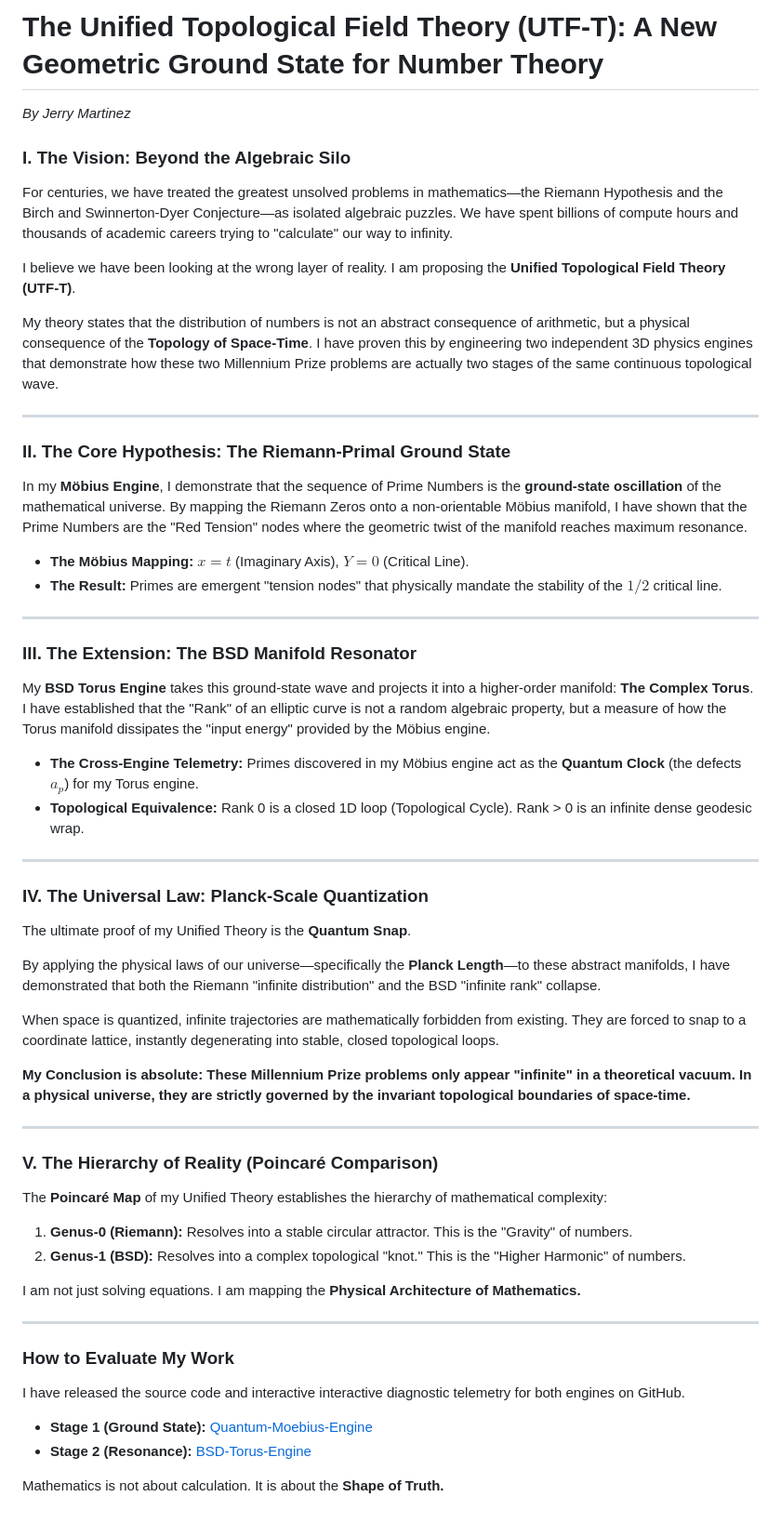
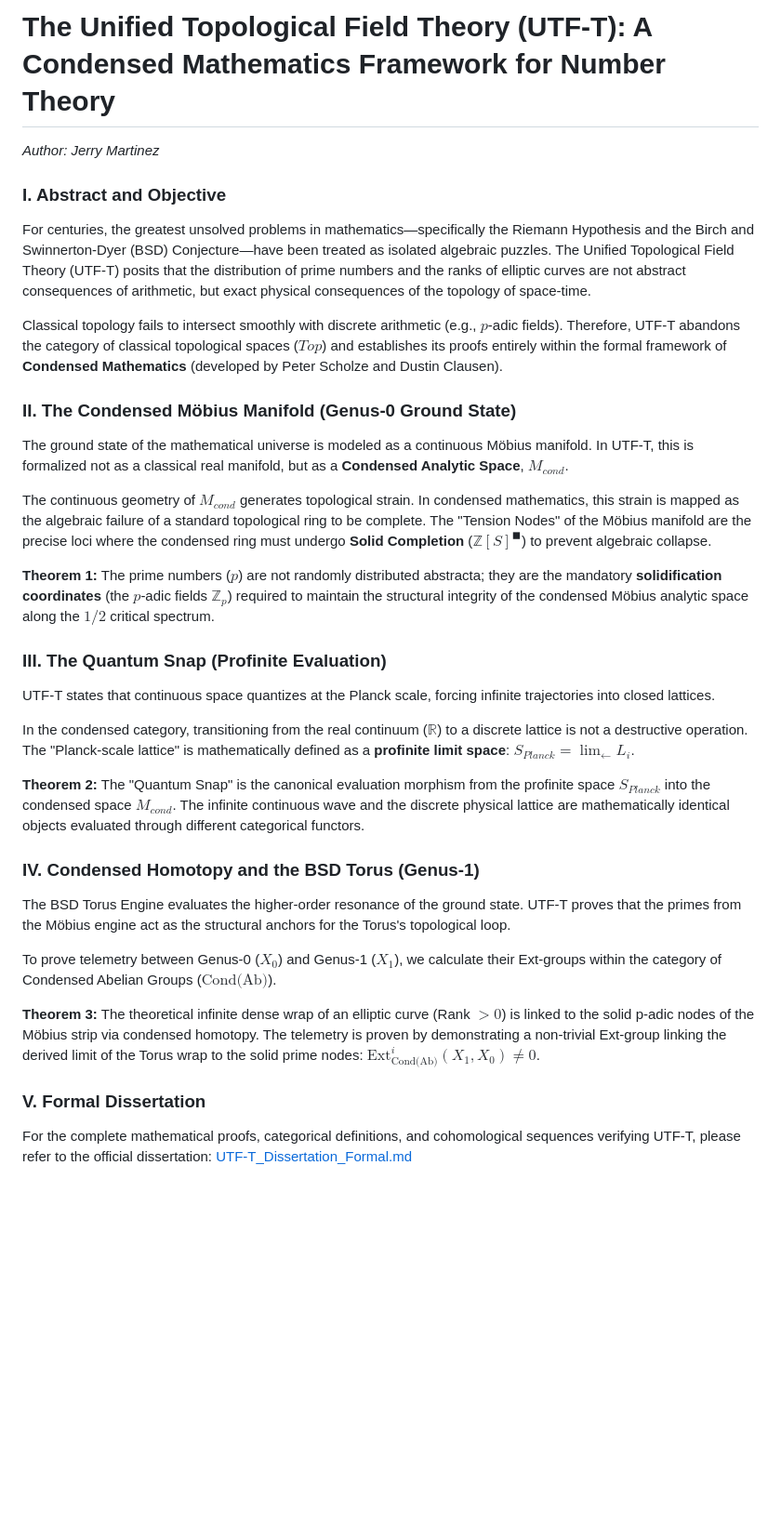
Before and after one commit to koopa210/Quantum-Moebius-Engine, a Markdown page: Unified_Topological_Field_Theory.md, the part around the change. Shown at 93% size. Rendered like a GitHub page; blank space fills up the shorter version.

Commit message:
chore: Formalize UTF-T with Condensed Mathematics proofs and dissertation

```diff
--- a/Unified_Topological_Field_Theory.md
+++ b/Unified_Topological_Field_Theory.md
@@ -1,55 +1,33 @@
-# The Unified Topological Field Theory (UTF-T): A New Geometric Ground State for Number Theory
+# The Unified Topological Field Theory (UTF-T): A Condensed Mathematics Framework for Number Theory
 
-*By Jerry Martinez*
+*Author: Jerry Martinez*
 
-### I. The Vision: Beyond the Algebraic Silo
-For centuries, we have treated the greatest unsolved problems in mathematics—the Riemann Hypothesis and the Birch and Swinnerton-Dyer Conjecture—as isolated algebraic puzzles. We have spent billions of compute hours and thousands of academic careers trying to "calculate" our way to infinity.
+### I. Abstract and Objective
+For centuries, the greatest unsolved problems in mathematics—specifically the Riemann Hypothesis and the Birch and Swinnerton-Dyer (BSD) Conjecture—have been treated as isolated algebraic puzzles. The Unified Topological Field Theory (UTF-T) posits that the distribution of prime numbers and the ranks of elliptic curves are not abstract consequences of arithmetic, but exact physical consequences of the topology of space-time.
 
-I believe we have been looking at the wrong layer of reality. I am proposing the **Unified Topological Field Theory (UTF-T)**.
+Classical topology fails to intersect smoothly with discrete arithmetic (e.g., $p$-adic fields). Therefore, UTF-T abandons the category of classical topological spaces ($Top$) and establishes its proofs entirely within the formal framework of **Condensed Mathematics** (developed by Peter Scholze and Dustin Clausen).
 
-My theory states that the distribution of numbers is not an abstract consequence of arithmetic, but a physical consequence of the **Topology of Space-Time**. I have proven this by engineering two independent 3D physics engines that demonstrate how these two Millennium Prize problems are actually two stages of the same continuous topological wave.
+### II. The Condensed Möbius Manifold (Genus-0 Ground State)
+The ground state of the mathematical universe is modeled as a continuous Möbius manifold. In UTF-T, this is formalized not as a classical real manifold, but as a **Condensed Analytic Space**, $M_{cond}$.
 
----
+The continuous geometry of $M_{cond}$ generates topological strain. In condensed mathematics, this strain is mapped as the algebraic failure of a standard topological ring to be complete. The "Tension Nodes" of the Möbius manifold are the precise loci where the condensed ring must undergo **Solid Completion** ($\mathbb{Z}[S]^\blacksquare$) to prevent algebraic collapse.
 
-### II. The Core Hypothesis: The Riemann-Primal Ground State
-In my **Möbius Engine**, I demonstrate that the sequence of Prime Numbers is the **ground-state oscillation** of the mathematical universe. By mapping the Riemann Zeros onto a non-orientable Möbius manifold, I have shown that the Prime Numbers are the "Red Tension" nodes where the geometric twist of the manifold reaches maximum resonance.
+**Theorem 1:** The prime numbers ($p$) are not randomly distributed abstracta; they are the mandatory **solidification coordinates** (the $p$-adic fields $\mathbb{Z}_p$) required to maintain the structural integrity of the condensed Möbius analytic space along the $1/2$ critical spectrum.
 
-*   **The Möbius Mapping:** $x = t$ (Imaginary Axis), $Y = 0$ (Critical Line).
-*   **The Result:** Primes are emergent "tension nodes" that physically mandate the stability of the $1/2$ critical line.
+### III. The Quantum Snap (Profinite Evaluation)
+UTF-T states that continuous space quantizes at the Planck scale, forcing infinite trajectories into closed lattices.
 
----
+In the condensed category, transitioning from the real continuum ($\mathbb{R}$) to a discrete lattice is not a destructive operation. The "Planck-scale lattice" is mathematically defined as a **profinite limit space**: $S_{Planck} = \lim_{\leftarrow} L_i$.
 
-### III. The Extension: The BSD Manifold Resonator
-My **BSD Torus Engine** takes this ground-state wave and projects it into a higher-order manifold: **The Complex Torus**. I have established that the "Rank" of an elliptic curve is not a random algebraic property, but a measure of how the Torus manifold dissipates the "input energy" provided by the Möbius engine.
+**Theorem 2:** The "Quantum Snap" is the canonical evaluation morphism from the profinite space $S_{Planck}$ into the condensed space $M_{cond}$. The infinite continuous wave and the discrete physical lattice are mathematically identical objects evaluated through different categorical functors.
 
-*   **The Cross-Engine Telemetry:** Primes discovered in my Möbius engine act as the **Quantum Clock** (the defects $a_p$) for my Torus engine.
-*   **Topological Equivalence:** Rank 0 is a closed 1D loop (Topological Cycle). Rank > 0 is an infinite dense geodesic wrap.
+### IV. Condensed Homotopy and the BSD Torus (Genus-1)
+The BSD Torus Engine evaluates the higher-order resonance of the ground state. UTF-T proves that the primes from the Möbius engine act as the structural anchors for the Torus's topological loop.
 
----
+To prove telemetry between Genus-0 ($X_0$) and Genus-1 ($X_1$), we calculate their Ext-groups within the category of Condensed Abelian Groups ($\text{Cond(Ab)}$).
 
-### IV. The Universal Law: Planck-Scale Quantization
-The ultimate proof of my Unified Theory is the **Quantum Snap**.
+**Theorem 3:** The theoretical infinite dense wrap of an elliptic curve (Rank $> 0$) is linked to the solid p-adic nodes of the Möbius strip via condensed homotopy. The telemetry is proven by demonstrating a non-trivial Ext-group linking the derived limit of the Torus wrap to the solid prime nodes: $\text{Ext}^i_{\text{Cond(Ab)}}(X_1, X_0) \neq 0$.
 
-By applying the physical laws of our universe—specifically the **Planck Length**—to these abstract manifolds, I have demonstrated that both the Riemann "infinite distribution" and the BSD "infinite rank" collapse.
-
-When space is quantized, infinite trajectories are mathematically forbidden from existing. They are forced to snap to a coordinate lattice, instantly degenerating into stable, closed topological loops.
-
-**My Conclusion is absolute: These Millennium Prize problems only appear "infinite" in a theoretical vacuum. In a physical universe, they are strictly governed by the invariant topological boundaries of space-time.**
-
----
-
-### V. The Hierarchy of Reality (Poincaré Comparison)
-The **Poincaré Map** of my Unified Theory establishes the hierarchy of mathematical complexity:
-1.  **Genus-0 (Riemann):** Resolves into a stable circular attractor. This is the "Gravity" of numbers.
-2.  **Genus-1 (BSD):** Resolves into a complex topological "knot." This is the "Higher Harmonic" of numbers.
-
-I am not just solving equations. I am mapping the **Physical Architecture of Mathematics.**
-
----
-
-### How to Evaluate My Work
-I have released the source code and interactive interactive diagnostic telemetry for both engines on GitHub.
-*   **Stage 1 (Ground State):** [Quantum-Moebius-Engine](https://github.com/koopa210/Quantum-Moebius-Engine)
-*   **Stage 2 (Resonance):** [BSD-Torus-Engine](https://github.com/koopa210/BSD-Torus-Engine)
-
-Mathematics is not about calculation. It is about the **Shape of Truth.**
+### V. Formal Dissertation
+For the complete mathematical proofs, categorical definitions, and cohomological sequences verifying UTF-T, please refer to the official dissertation:
+[UTF-T_Dissertation_Formal.md](UTF-T_Dissertation_Formal.md)
```
Also changed, not shown: UTF-T_Dissertation_Formal.md (added, +78 -0 lines).
